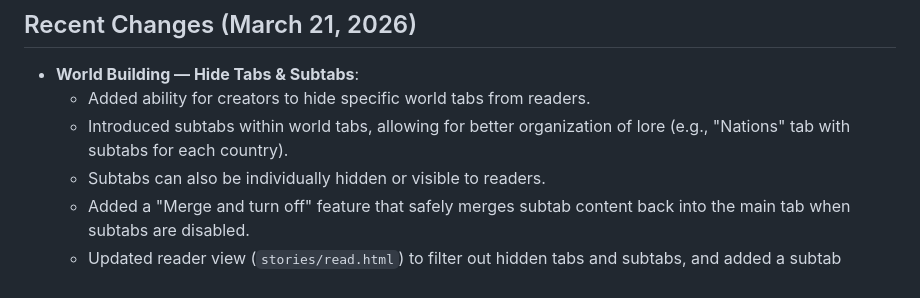
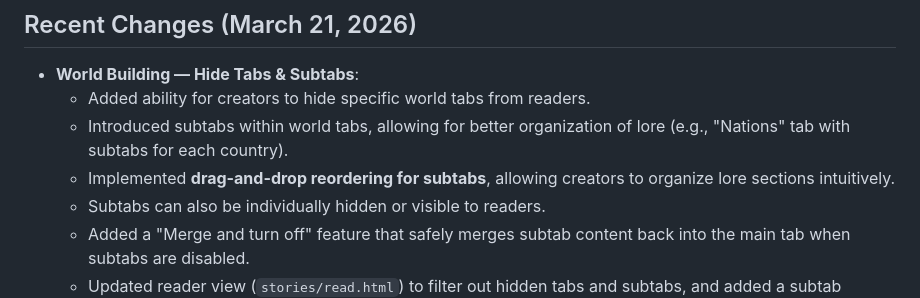
Before and after one commit to pocketoregon/po, a Markdown page: context.md, the part around the change. Drawn GitHub-style.

Commit message:
docs: update context.md with subtab reordering feature

```diff
--- a/context.md
+++ b/context.md
@@ -213,6 +213,7 @@ Worker & config:
 - **World Building — Hide Tabs & Subtabs**:
   - Added ability for creators to hide specific world tabs from readers.
   - Introduced subtabs within world tabs, allowing for better organization of lore (e.g., "Nations" tab with subtabs for each country).
+  - Implemented **drag-and-drop reordering for subtabs**, allowing creators to organize lore sections intuitively.
   - Subtabs can also be individually hidden or visible to readers.
   - Added a "Merge and turn off" feature that safely merges subtab content back into the main tab when subtabs are disabled.
   - Updated reader view (`stories/read.html`) to filter out hidden tabs and subtabs, and added a subtab navigation bar for lore-heavy sections.
```
